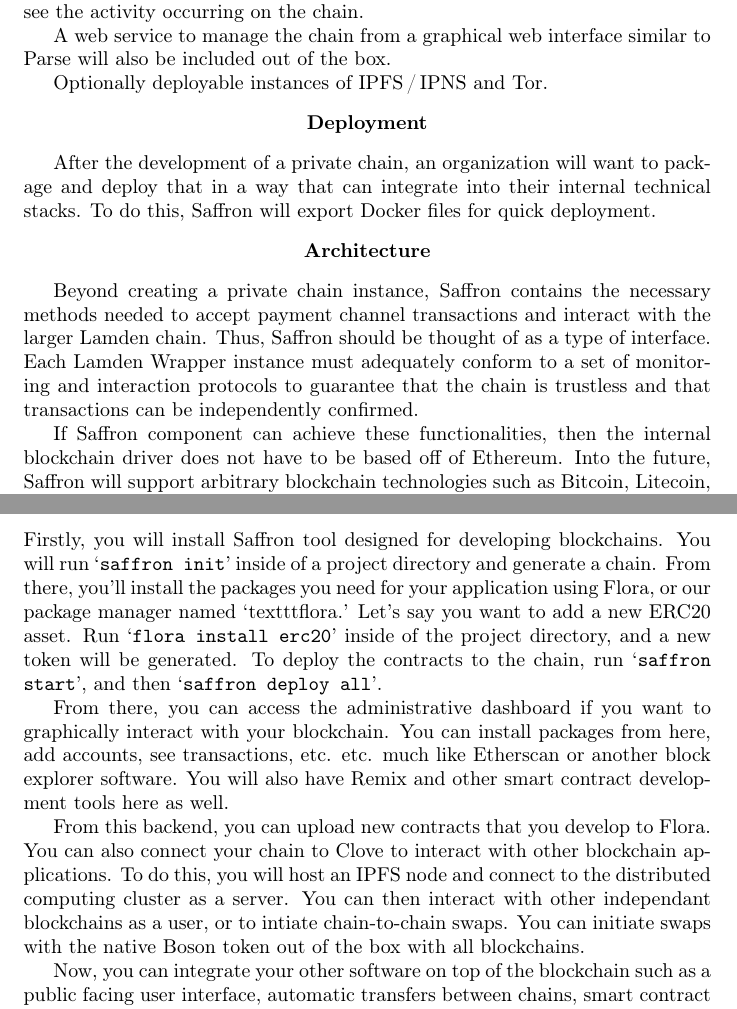
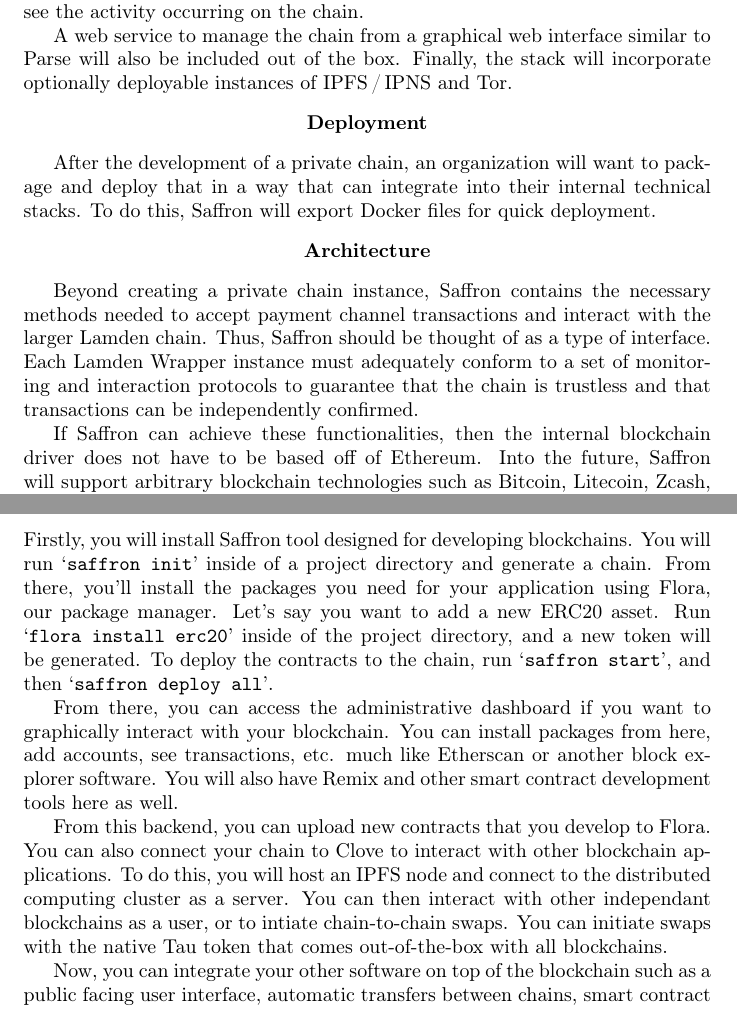
Before and after one commit to Lamden/whitepaper, a LaTeX document (main.tex): two parts of pages 7 and 13 of 16, joined at a grey line, cut so that both start at the same text. Compiled offline with pdfLaTeX.

Commit message:
Fix spelling mistakes

```diff
--- a/main.tex
+++ b/main.tex
@@ -44,10 +44,10 @@
 \renewcommand\lstlistingname{Algorithm}
 
 \title{Lamden: a framework for the rapid development\\and deployment of blockchain technologies.}
-\author{Stuart Farmer\thanks{stuart@lamden.io}}
-\author{Mario Hernandez\thanks{mario@lamden.io}}
-\author{James Munsch\thanks{james@lamden.io}}
-\affil{The Lamden Project, White Paper version 0.1.2}
+\author{Stuart Farmer\thanks{stu@lamden.com}}
+\author{Mario Hernandez\thanks{mario@lamden.com}}
+\author{James Munsch\thanks{james@lamden.com}}
+\affil{The Lamden Project, White Paper version 0.2.0}
 
 \begin{document}
 \sloppy
@@ -208,9 +208,7 @@
 
 Furthermore, Saffron will provide a local server with an Ethereum blockchain explorer that can be public facing so that the wider community can monitor and see the activity occurring on the chain.
 
-A web service to manage the chain from a graphical web interface similar to Parse will also be included out of the box.
-
-Optionally deployable instances of IPFS\,/\,IPNS and Tor.
+A web service to manage the chain from a graphical web interface similar to Parse will also be included out of the box. Finally, the stack will incorporate optionally deployable instances of IPFS\,/\,IPNS and Tor.
 
 \begin{center}
 \textbf{Deployment}
@@ -224,7 +222,7 @@
 
 Beyond creating a private chain instance, Saffron contains the necessary methods needed to accept payment channel transactions and interact with the larger Lamden chain. Thus, Saffron should be thought of as a type of interface. Each Lamden Wrapper instance must adequately conform to a set of monitoring and interaction protocols to guarantee that the chain is trustless and that transactions can be independently confirmed.
 
-If Saffron component can achieve these functionalities, then the internal blockchain driver does not have to be based off of Ethereum. Into the future, Saffron will support arbitrary blockchain technologies such as Bitcoin, Litecoin, Zcash, Monero, Neo, Tezos, Eos, and more as long as they can support payment channels in a trustless fashion. Even novel blockchain technologies that adhere to the wrapper protocol will be supported, creating a completely custom blockchain-to-blockchain interfacing network.
+If Saffron can achieve these functionalities, then the internal blockchain driver does not have to be based off of Ethereum. Into the future, Saffron will support arbitrary blockchain technologies such as Bitcoin, Litecoin, Zcash, Monero, Neo, Tezos, Eos, and more as long as they can support payment channels in a trustless fashion. Even novel blockchain technologies that adhere to the wrapper protocol will be supported, creating a completely custom blockchain-to-blockchain interfacing network.
 
 The Wrapper will ultimately support any blockchain technology as long as it adheres to certain specifications so that it can interact with Clove. This future-proofs the Lamden system so that no matter what technologies exist in the future, there will always be a network to interact with them. This also solves the problem of blockchain migration, as businesses, enterprises, and applications can upgrade to the latest blockchain projects and technology as they come out to keep ahead of the competition.
 
@@ -374,11 +372,11 @@
 \end{figure}
 
 \section{Example Workflow}
-Firstly, you will install Saffron tool designed for developing blockchains. You will run ‘\texttt{saffron init}' inside of a project directory and generate a chain. From there, you'll install the packages you need for your application using Flora, or our package manager named ‘texttt{flora}.' Let's say you want to add a new ERC20 asset. Run ‘\texttt{flora install erc20}' inside of the project directory, and a new token will be generated. To deploy the contracts to the chain, run ‘\texttt{saffron start}', and then ‘\texttt{saffron deploy all}'.
+Firstly, you will install Saffron tool designed for developing blockchains. You will run ‘\texttt{saffron init}' inside of a project directory and generate a chain. From there, you'll install the packages you need for your application using Flora, our package manager. Let's say you want to add a new ERC20 asset. Run ‘\texttt{flora install erc20}' inside of the project directory, and a new token will be generated. To deploy the contracts to the chain, run ‘\texttt{saffron start}', and then ‘\texttt{saffron deploy all}'.
 
-From there, you can access the administrative dashboard if you want to graphically interact with your blockchain. You can install packages from here, add accounts, see transactions, etc. etc. much like Etherscan or another block explorer software. You will also have Remix and other smart contract development tools here as well.
+From there, you can access the administrative dashboard if you want to graphically interact with your blockchain. You can install packages from here, add accounts, see transactions, etc. much like Etherscan or another block explorer software. You will also have Remix and other smart contract development tools here as well.
 
-From this backend, you can upload new contracts that you develop to Flora. You can also connect your chain to Clove to interact with other blockchain applications. To do this, you will host an IPFS node and connect to the distributed computing cluster as a server. You can then interact with other independant blockchains as a user, or to intiate chain-to-chain swaps. You can initiate swaps with the native Boson token out of the box with all blockchains.
+From this backend, you can upload new contracts that you develop to Flora. You can also connect your chain to Clove to interact with other blockchain applications. To do this, you will host an IPFS node and connect to the distributed computing cluster as a server. You can then interact with other independant blockchains as a user, or to intiate chain-to-chain swaps. You can initiate swaps with the native Tau token that comes out-of-the-box with all blockchains.
 
 Now, you can integrate your other software on top of the blockchain such as a public facing user interface, automatic transfers between chains, smart contract interaction, and even interacting with custom contracts that you deploy on other chains on Clove. All is possible with the Lamden Project.
 
```
Also changed, not shown: main.pdf, main.tex (8 more changed lines), 1 other file.
